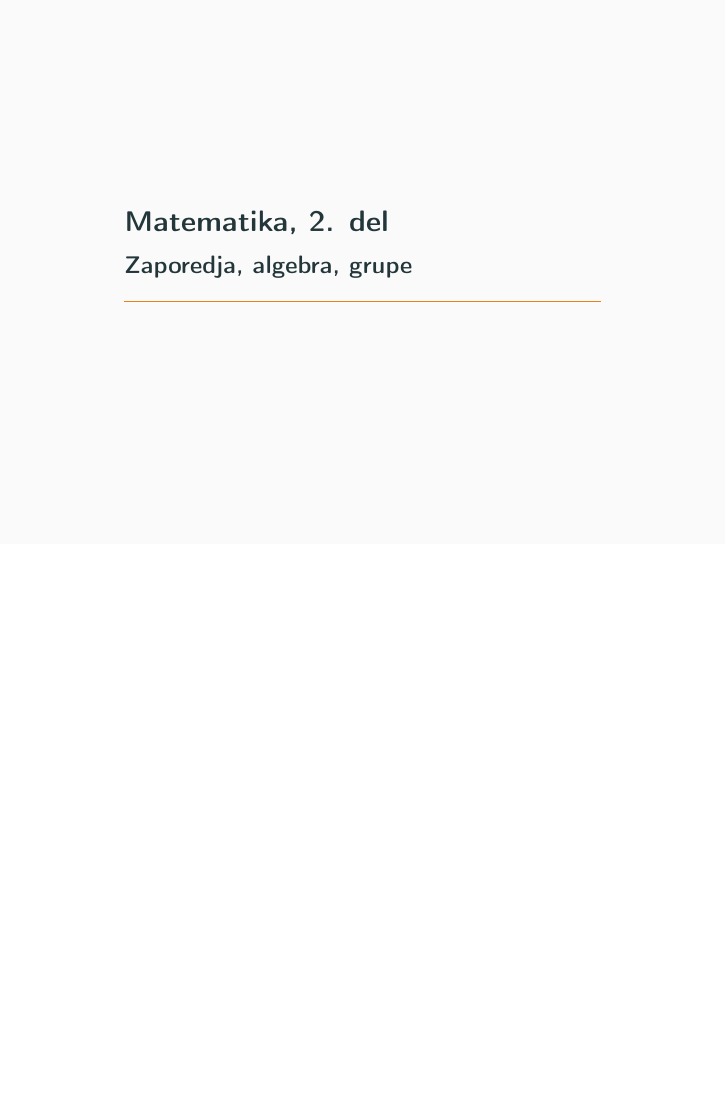
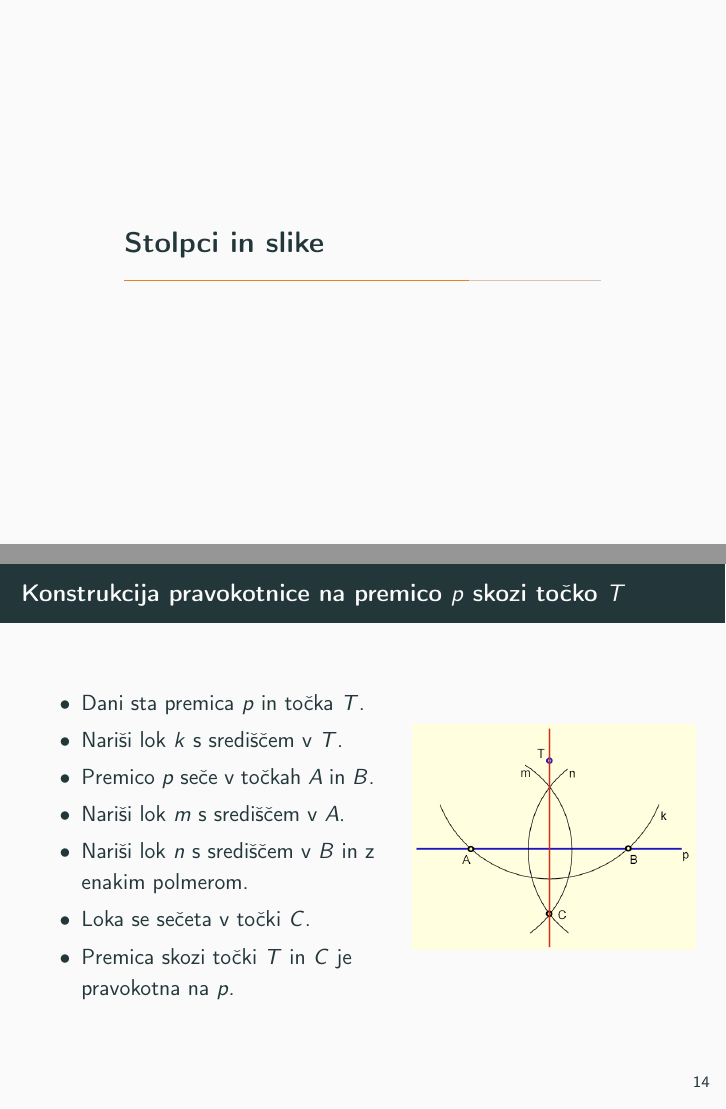
Before and after one commit to kb10719/racunalniski-praktikum, LaTeX slides (08-prosojnice/prosojnice.tex, which reads 08-prosojnice/prosojnice/4-stolpci-slike.tex): page 27 of 27 before the commit and pages 28 and 35 of 52 after it, the two joined at a grey line, the shorter picture padded with empty space. Compiled offline with pdfLaTeX.

Commit message:
vaje 2.12

```diff
--- a/08-prosojnice/prosojnice.tex
+++ b/08-prosojnice/prosojnice.tex
@@ -4,6 +4,11 @@
 \usepackage[utf8]{inputenc}
 \usepackage[slovene]{babel}
 \usepackage{pgfpages}
+\usepackage{tikz}
+\usepackage{pgfplots}
+\usepackage{array}
+\usepgfplotslibrary{external}
+\usetikzlibrary{math}
 % Ne dodajajte nastavitve za velikost pisave, kot je bila v datoteki `5-prosojnice.tex`.
 
 % Naloga 1.3.2: vključite paket `predavanja'.
@@ -62,4 +67,13 @@
 
 \section[Matematika, 2. del\\\large{Zaporedja, algebra, grupe}]{Matematika, 2. del}
 
+
+\section{Stolpci in slike}
+\input{prosojnice/4-stolpci-slike.tex}
+\input{prosojnice/5-beamer-tabele.tex}
+
+
+
+
+
 \end{document}
--- /dev/null
+++ b/08-prosojnice/prosojnice/4-stolpci-slike.tex
@@ -0,0 +1,15 @@
+\begin{frame}{Konstrukcija pravokotnice na premico $p$ skozi točko $T$}
+
+
+		 \begin{columns}
+		 	\column{0.55\textwidth}
+			 \begin{itemize}[<+->]
+				 \item Dani sta premica $p$ in točka $T$.
+				 \item Nariši lok $k$ s središčem v $T$.
+				 \item Premico $p$ seče v točkah $A$ in $B$.
+				 \item Nariši lok $m$ s središčem v $A$.
+				 \item Nariši lok $n$ s središčem v $B$ in z enakim polmerom.
+				 \item Loka se sečeta v točki $C$.
+				 \item Premica skozi točki $T$ in $C$ je pravokotna na $p$.
+			  \end{itemize}
+			  \column{0.45\textwidth}
@@ -0,0 +24,83 @@
+		 \end{columns}
+
+
+\end{frame}
+
+
+\begin{frame}{Konstrukcija pravokotnice na premico $p$ skozi točko $T$}
+
+
+		 \begin{columns}
+		 	\column{0.55\textwidth}
+			 \begin{itemize}
+				 \item<1-> Dani sta premica $p$ in točka $T$.
+				 \item<2-> Nariši lok $k$ s središčem v $T$.
+				 \item<3-> Premico $p$ seče v točkah $A$ in $B$.
+				 \item<4-> Nariši lok $m$ s središčem v $A$.
+				 \item<5-> Nariši lok $n$ s središčem v $B$ in z enakim polmerom.
+				 \item<6-> Loka se sečeta v točki $C$.
+				 \item<7-> Premica skozi točki $T$ in $C$ je pravokotna na $p$.
+			  \end{itemize}
+			  \column{0.45\textwidth}
+
+
+			  \begin{tikzpicture}
+				% Sliko smo naredili tako, da so točke A, B, T in C vse enako oddaljene
+					% od presečišča premic; kot ATC je 45°.
+					% Vsi krožni loki imajo radij 2.
+					\tikzmath{
+						% Razdalja od točke T do premice p je tako 2*sin(45°).
+						\t = 2*sin(45);
+						% Razdalja začetka loka m do premice p
+						% oz. razdalja točke T' levo in zgoraj od točke T do premice
+						\tt = 2*sin(60);
+						% Razdalja točke T' od navpične premice skozi T
+						\td = \t-2*cos(60);
+					}
+					% Definicija točke T
+					\coordinate [label={[blue, above left]:$T$}] (T) at (0,{\t});
+					% Risanje točke T
+					\fill[blue] (T) circle (2pt);
+					% Premica p
+					\draw[blue, very thick] (-2,0) -- (2,0) node[right] {$p$};
+					\pause
+					% Definicija pomožne točke A' in risanje krožnega loka k, ki se začne v A'
+					\coordinate (A') at ({-\tt},{\td});
+					\draw[gray, thin] (A') arc[start angle=210, end angle=330, radius=2] node[right] {\scriptsize $k$};
+					\pause
+					% Točka A
+					\coordinate [label=below left:{\scriptsize $A$}] (A) at ({-\t},0);
+					\draw (A) circle (1.5pt);
+
+					% Naloga 3.4.1.: Narišite še točko B (skupaj z oznako)
+					\coordinate [label=below right:{\scriptsize $B$}] (B) at ({\t},0);
+					\draw (B) circle (1.5pt);
+
+					% Naloga 3.4.2.: Definirajte točko T', v kateri se začne lok m in narišite lok m z oznako.
+					% Lok je definiran s točko, v kateri se lok začne (ne središče!), z začetnim in končnim kotom ter radijem.
+					% Koti so vedno podani enako: kot 0 je v smeri x osi in se veča v nasprotni smeri urinega kazalca.
+					\coordinate (T') at ({-\td},{\tt});
+						\draw[gray, thin] (T') arc[start angle=60, end angle=-60, radius=2] node[left] {\scriptsize $m$};
+
+
+					% Naloga 3.4.3.: Definirajte točko T'' in narišite lok n z oznako.
+					\coordinate (T'') at ({\td},{\tt});
+						\draw[gray, thin] (T'') arc[start angle=120, end angle=240, radius=2] node[right] {\scriptsize $n$};
+
+
+
+					% Naloga 3.4.4.: Definirajte in narišite točko C.
+					\coordinate [label={[below]:{\scriptsize$C$}}] (C) at (0,{-\t});
+					\draw (C) circle (1.5pt);
+
+					% Naloga 3.4.5.: Narišite premico skozi točki T in C.
+
+					\draw[red, very thick] (0,-2) -- (0,2) ;
+
+			  \end{tikzpicture}
+
+
+		 \end{columns}
+
+
+\end{frame}
```
Also changed, not shown: 08-prosojnice/prosojnice/5-beamer-tabele.tex (added, +25 -0 lines), 08-prosojnice/prosojnice/6-zaporedja-algebra-grupe.tex (added, +52 -0 lines), 08-prosojnice/slike/fig-1.png (added), 08-prosojnice/slike/fig-2.png (added), 08-prosojnice/slike/fig-3.png (added), 08-prosojnice/slike/fig-4.png (added), 08-prosojnice/slike/fig-5.png (added), 08-prosojnice/slike/fig-6.png (added), 08-prosojnice/slike/fig-7.png (added), 09-risanje/slike/fig-1.png (added), 09-risanje/slike/fig-2.png (added), 09-risanje/slike/fig-3.png (added), 09-risanje/slike/fig-4.png (added), 09-risanje/slike/fig-5.png (added), 3 more files.
